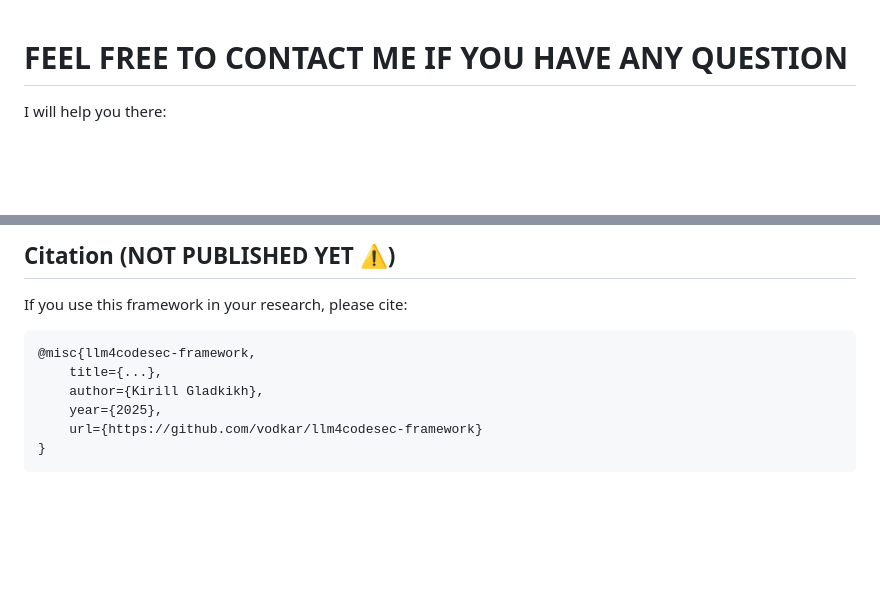
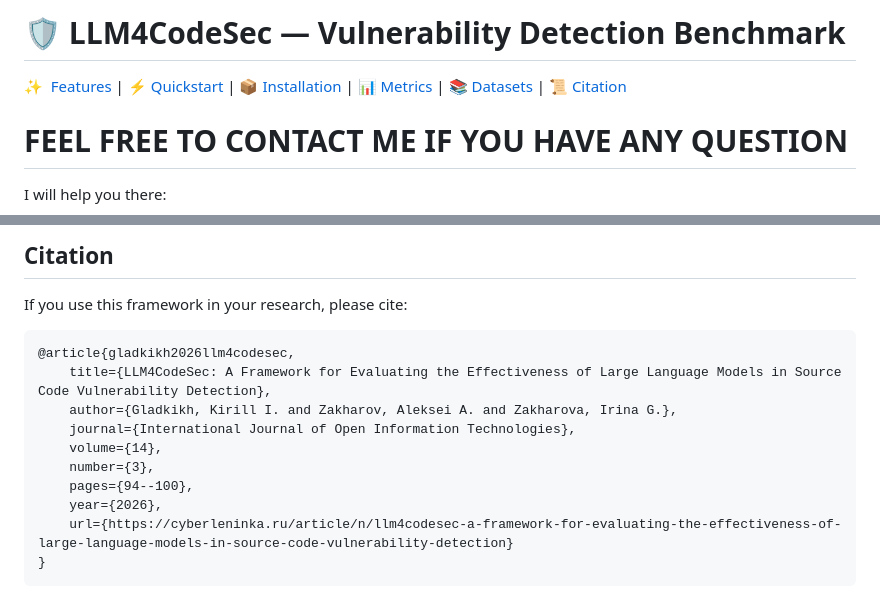
Before and after one commit to vodkar/llm4codesec-framework, a Markdown page: README.md, 2 parts joined by grey strips. Rendered like a GitHub page; blank space fills up the shorter version.

````diff
--- a/README.md
+++ b/README.md
@@ -1,3 +1,14 @@
+# 🛡️ LLM4CodeSec — Vulnerability Detection Benchmark
+
+<p align="left">
+    ✨ &nbsp;<a href="#features">Features</a>
+    | ⚡️&nbsp;<a href="#️-comprehensive-experiment-very-quickstart">Quickstart</a>
+    | 📦&nbsp;<a href="#installation">Installation</a>
+    | 📊&nbsp;<a href="#metrics">Metrics</a>
+    | 📚&nbsp;<a href="#documentation">Datasets</a>
+    | 📜&nbsp;<a href="#citation">Citation</a>
+</p>
+
 # FEEL FREE TO CONTACT ME IF YOU HAVE ANY QUESTION
 
 I will help you there:
@@ -273,13 +285,17 @@ Additional documentation can be found in [docs/](docs/) directory
 
-## Citation (NOT PUBLISHED YET ⚠️)
+## Citation
 
 If you use this framework in your research, please cite:
 
 ```bibtex
-@misc{llm4codesec-framework,
-    title={...},
-    author={Kirill Gladkikh},
-    year={2025},
-    url={https://github.com/vodkar/llm4codesec-framework}
+@article{gladkikh2026llm4codesec,
+    title={LLM4CodeSec: A Framework for Evaluating the Effectiveness of Large Language Models in Source Code Vulnerability Detection},
+    author={Gladkikh, Kirill I. and Zakharov, Aleksei A. and Zakharova, Irina G.},
+    journal={International Journal of Open Information Technologies},
+    volume={14},
+    number={3},
+    pages={94--100},
+    year={2026},
+    url={https://cyberleninka.ru/article/n/llm4codesec-a-framework-for-evaluating-the-effectiveness-of-large-language-models-in-source-code-vulnerability-detection}
 }
 ```
````
Also changed, not shown: other parts of README.md (+1 -0 lines).
